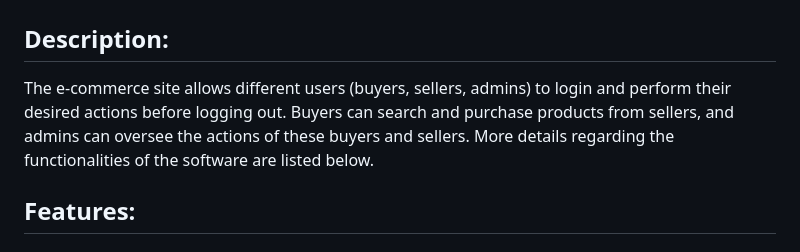
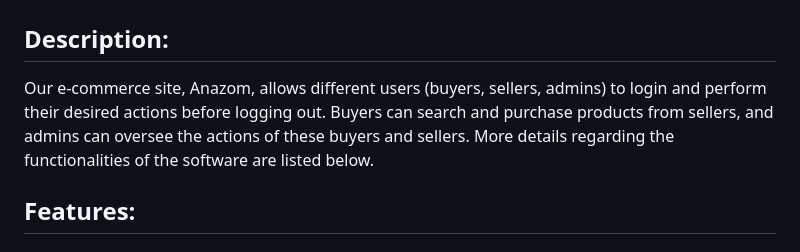
Before and after one commit to PaulScarmardo/Group-9-, a Markdown page: README.md, the part around the change. Drawn GitHub-style.

```diff
--- a/README.md
+++ b/README.md
@@ -11,7 +11,7 @@ Ayden Kilpatrick - Ayden-Kilpatrick
 
 ## Objective - create a succefully working e-commerce site with specific requirements
 ## Description:
-The e-commerce site allows different users (buyers, sellers, admins) to login and perform their desired actions before logging out. Buyers can search and purchase products from sellers, and admins can oversee the actions of these buyers and sellers. More details regarding the functionalities of the software are listed below.
+Our e-commerce site, Anazom, allows different users (buyers, sellers, admins) to login and perform their desired actions before logging out. Buyers can search and purchase products from sellers, and admins can oversee the actions of these buyers and sellers. More details regarding the functionalities of the software are listed below.
 
 ## Features:
 ### Stores Online Transactions
```
